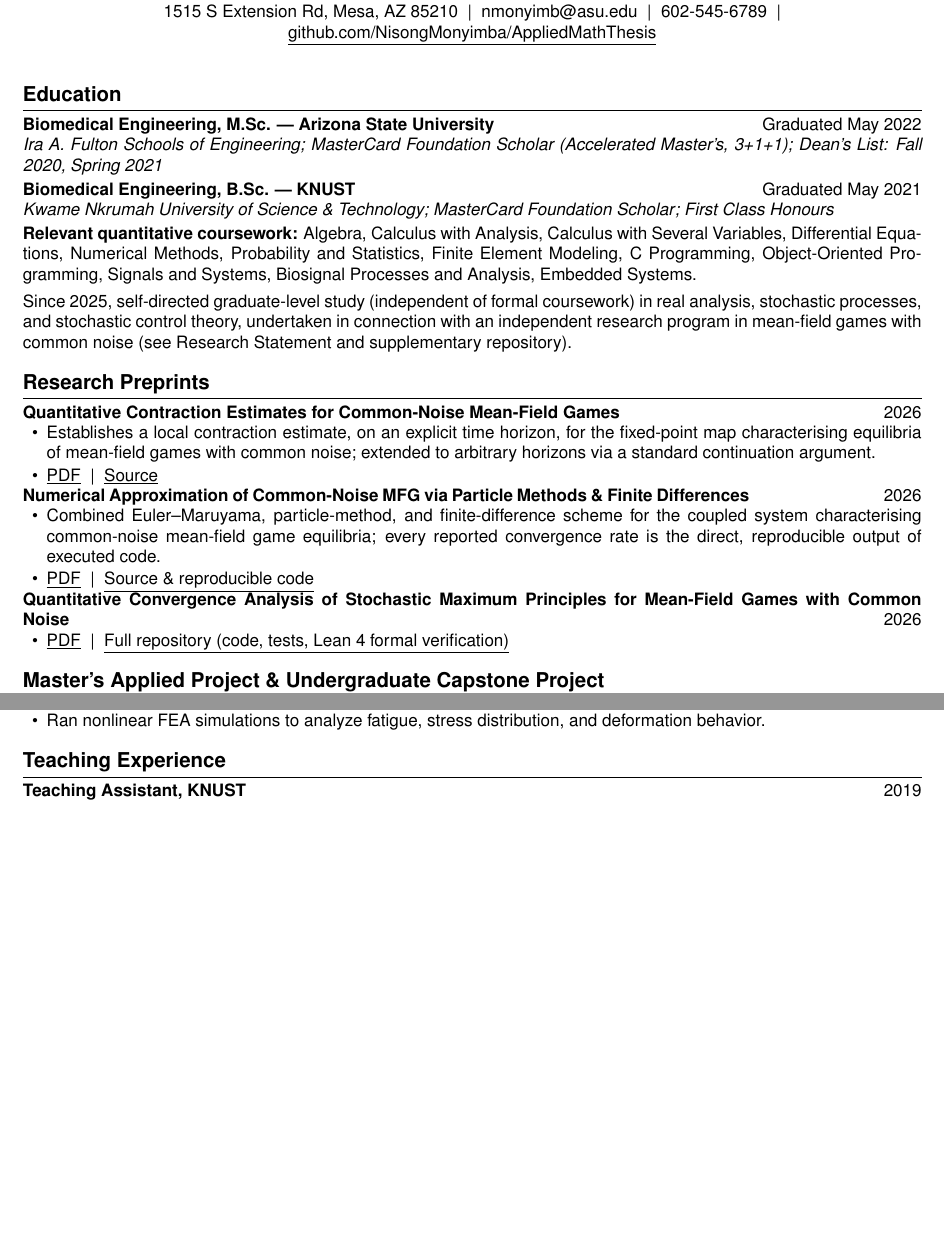
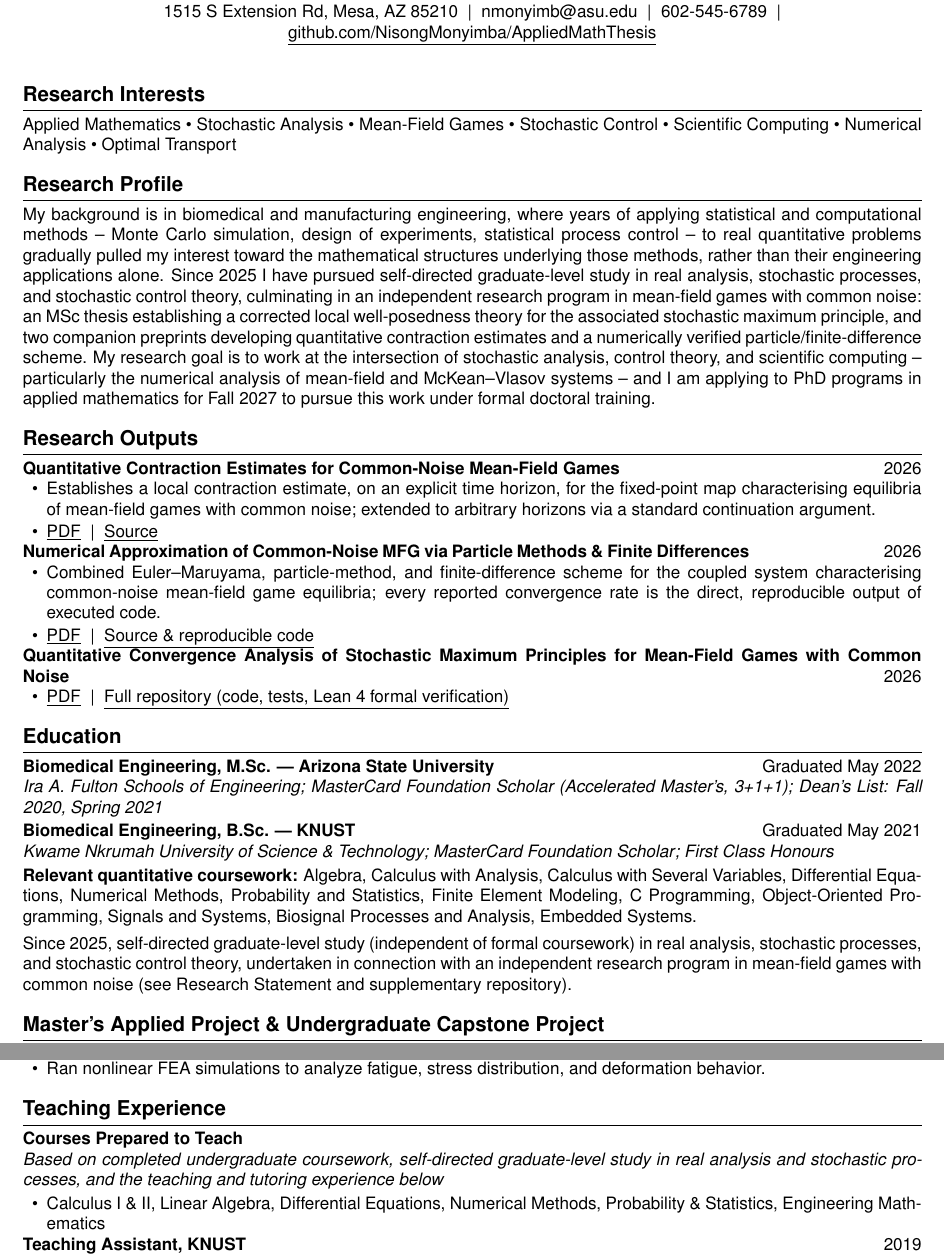
Before and after one commit to NisongMonyimba/AppliedMathThesis, a LaTeX CV (cv/cv.tex): two parts of pages 1 and 2 of 3 before the commit and two parts of pages 1 and 3 of 4 after it, joined at a grey line, cut so that both start at the same text, the shorter picture padded with empty space. Compiled offline with pdfLaTeX.

Commit message:
Restructure CV page 1 for PhD application audience: added Research Interests (7-area list) and Research Profile (paragraph covering engineering transition, motivation for mathematics, research goals, and PhD plans) as the new lead sections; moved Research Outputs (the two preprints + thesis) up to immediately follow the profile instead of being placed after Education; expanded Teaching Experience with a new 'Courses Prepared to Teach' entry listing readiness across core undergraduate math courses.

```diff
--- a/cv/cv.tex
+++ b/cv/cv.tex
@@ -45,22 +45,24 @@
 \end{center}
 \vspace{2pt}
 
-\section*{Education}
-\cventry{Biomedical Engineering, M.Sc. --- Arizona State University}{Graduated May 2022}
-\cvsub{Ira A. Fulton Schools of Engineering; MasterCard Foundation Scholar (Accelerated Master's, 3+1+1); Dean's List: Fall 2020, Spring 2021}
-\cventry{Biomedical Engineering, B.Sc. --- KNUST}{Graduated May 2021}
-\cvsub{Kwame Nkrumah University of Science \& Technology; MasterCard Foundation Scholar; First Class Honours}
+\section*{Research Interests}
+\noindent Applied Mathematics \textbullet\ Stochastic Analysis \textbullet\ Mean-Field Games \textbullet\
+Stochastic Control \textbullet\ Scientific Computing \textbullet\ Numerical Analysis \textbullet\ Optimal Transport
 
-\noindent \textbf{Relevant quantitative coursework:} Algebra, Calculus with Analysis, Calculus with Several Variables,
-Differential Equations, Numerical Methods, Probability and Statistics, Finite Element Modeling, C Programming,
-Object-Oriented Programming, Signals and Systems, Biosignal Processes and Analysis, Embedded Systems.
+\section*{Research Profile}
+\noindent My background is in biomedical and manufacturing engineering, where years of applying statistical
+and computational methods -- Monte Carlo simulation, design of experiments, statistical process control -- to
+real quantitative problems gradually pulled my interest toward the mathematical structures underlying those
+methods, rather than their engineering applications alone. Since 2025 I have pursued self-directed
+graduate-level study in real analysis, stochastic processes, and stochastic control theory, culminating in an
+independent research program in mean-field games with common noise: an MSc thesis establishing a corrected
+local well-posedness theory for the associated stochastic maximum principle, and two companion preprints
+developing quantitative contraction estimates and a numerically verified particle/finite-difference scheme.
+My research goal is to work at the intersection of stochastic analysis, control theory, and scientific
+computing -- particularly the numerical analysis of mean-field and McKean--Vlasov systems -- and I am applying
+to PhD programs in applied mathematics for Fall 2027 to pursue this work under formal doctoral training.
 
-\vspace{4pt}
-\noindent Since 2025, self-directed graduate-level study (independent of formal coursework) in real analysis,
-stochastic processes, and stochastic control theory, undertaken in connection with an independent research
-program in mean-field games with common noise (see Research Statement and supplementary repository).
-
-\section*{Research Preprints}
+\section*{Research Outputs}
 
 \cventry{Quantitative Contraction Estimates for Common-Noise Mean-Field Games}{2026}
 \begin{itemize}
@@ -85,6 +87,21 @@ program in mean-field games with common noise (see Research Statement and supple
   \item \linkbadge{https://github.com/NisongMonyimba/AppliedMathThesis/blob/main/manuscript/main.pdf}{PDF} \;|\;
   \linkbadge{https://github.com/NisongMonyimba/AppliedMathThesis}{Full repository (code, tests, Lean 4 formal verification)}
 \end{itemize}
+
+\section*{Education}
+\cventry{Biomedical Engineering, M.Sc. --- Arizona State University}{Graduated May 2022}
+\cvsub{Ira A. Fulton Schools of Engineering; MasterCard Foundation Scholar (Accelerated Master's, 3+1+1); Dean's List: Fall 2020, Spring 2021}
+\cventry{Biomedical Engineering, B.Sc. --- KNUST}{Graduated May 2021}
+\cvsub{Kwame Nkrumah University of Science \& Technology; MasterCard Foundation Scholar; First Class Honours}
+
+\noindent \textbf{Relevant quantitative coursework:} Algebra, Calculus with Analysis, Calculus with Several Variables,
+Differential Equations, Numerical Methods, Probability and Statistics, Finite Element Modeling, C Programming,
+Object-Oriented Programming, Signals and Systems, Biosignal Processes and Analysis, Embedded Systems.
+
+\vspace{4pt}
+\noindent Since 2025, self-directed graduate-level study (independent of formal coursework) in real analysis,
+stochastic processes, and stochastic control theory, undertaken in connection with an independent research
+program in mean-field games with common noise (see Research Statement and supplementary repository).
 
 \section*{Master's Applied Project \& Undergraduate Capstone Project}
 
@@ -188,6 +205,14 @@ program in mean-field games with common noise (see Research Statement and supple
 
 \section*{Teaching Experience}
 
+\cventry{Courses Prepared to Teach}{}
+\cvsub{Based on completed undergraduate coursework, self-directed graduate-level study in real analysis and
+stochastic processes, and the teaching and tutoring experience below}
+\begin{itemize}
+  \item Calculus I \& II, Linear Algebra, Differential Equations, Numerical Methods, Probability \& Statistics,
+  Engineering Mathematics
+\end{itemize}
+
 \cventry{Teaching Assistant, KNUST}{2019}
 \begin{itemize}
   \item Tutored biomedical engineering undergraduates in calculus, electrical circuits, and biostatistics;
```
Also changed, not shown: cv/cv.pdf.
